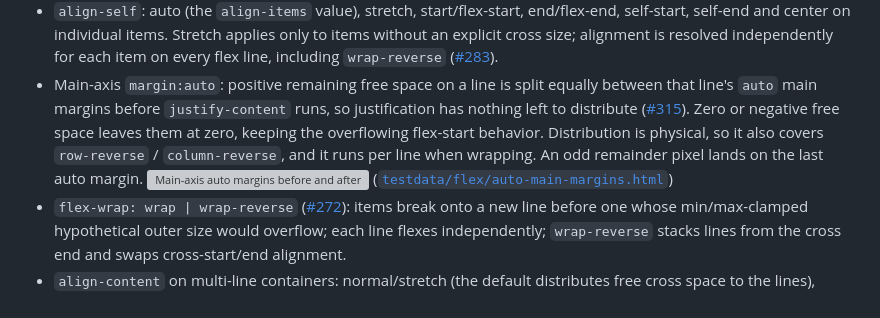
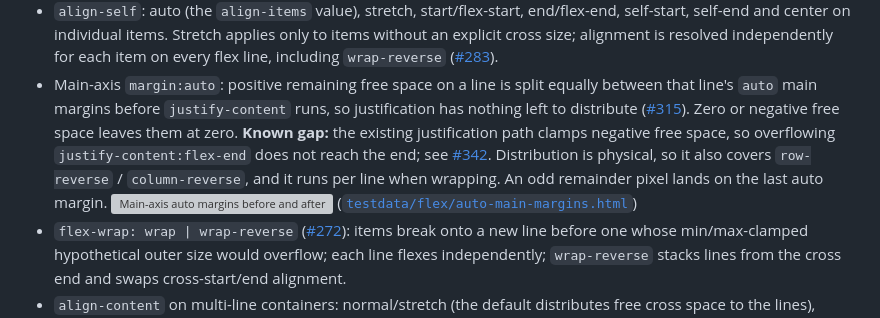
Before and after one commit to lukehoban/simplebrowser, a Markdown page: docs/flexbox.md, the part around the change. GitHub-like rendering; grey boxes are pictures that could not be loaded.

Commit message:
Document negative flex overflow limitation

```diff
--- a/docs/flexbox.md
+++ b/docs/flexbox.md
@@ -35,10 +35,12 @@ its second item must stay inside the 180px container.
   equally between that line's `auto` main margins before `justify-content`
   runs, so justification has nothing left to distribute
   ([#315](https://github.com/lukehoban/simplebrowser/issues/315)). Zero or
-  negative free space leaves them at zero, keeping the overflowing flex-start
-  behavior. Distribution is physical, so it also covers `row-reverse` /
-  `column-reverse`, and it runs per line when wrapping. An odd remainder pixel
-  lands on the last auto margin.
+  negative free space leaves them at zero. **Known gap:** the existing
+  justification path clamps negative free space, so overflowing
+  `justify-content:flex-end` does not reach the end; see
+  [#342](https://github.com/lukehoban/simplebrowser/issues/342). Distribution
+  is physical, so it also covers `row-reverse` / `column-reverse`, and it runs
+  per line when wrapping. An odd remainder pixel lands on the last auto margin.
   ![Main-axis auto margins before and after](screenshots/flex/auto-main-margins-before-after.png)
   ([`testdata/flex/auto-main-margins.html`](../testdata/flex/auto-main-margins.html))
 - `flex-wrap: wrap | wrap-reverse`
```
